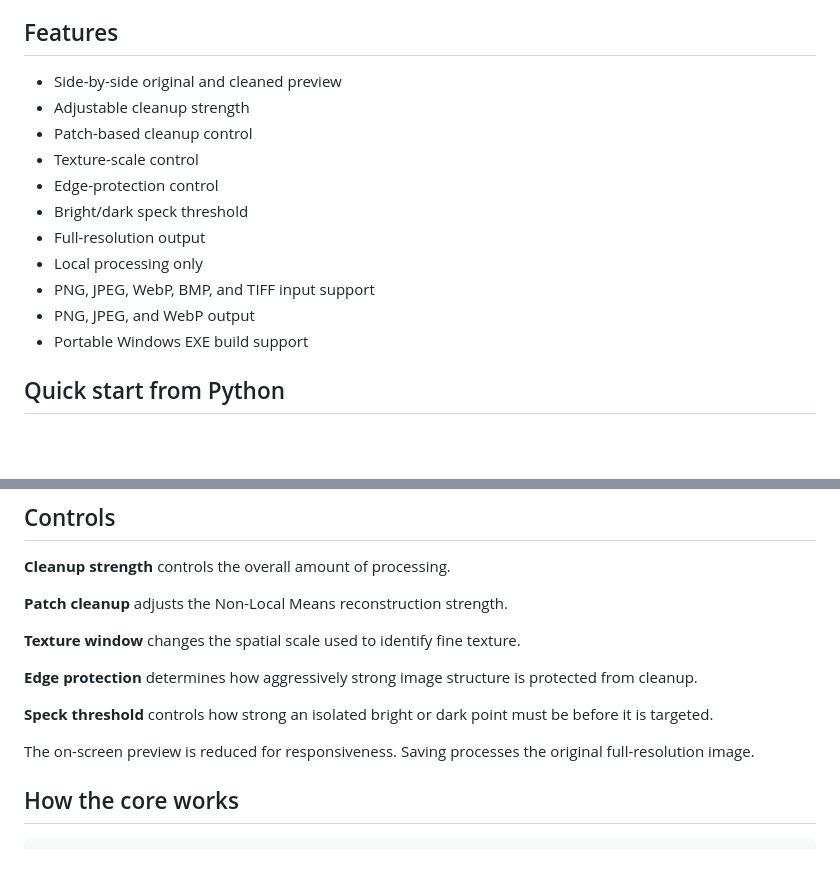
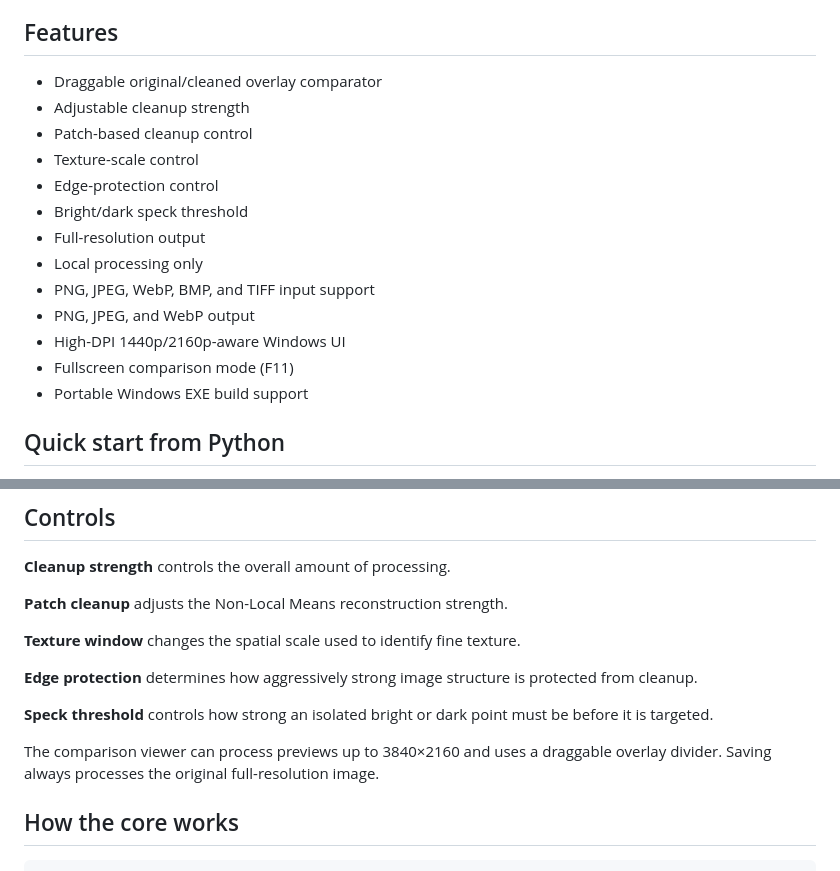
Before and after one commit to CosmicDave-Dev/GPTCleanerCosmicV, a Markdown page: README.md, 2 parts joined by grey strips. GitHub-like rendering; blank space fills up the shorter version.

Commit message:
Document v0.2 overlay and high-DPI UI

```diff
--- a/README.md
+++ b/README.md
@@ -6,7 +6,7 @@ GPTCleaner CosmicV uses an independent processing pipeline built around luminanc
 
 ## Features
 
-- Side-by-side original and cleaned preview
+- Draggable original/cleaned overlay comparator
 - Adjustable cleanup strength
 - Patch-based cleanup control
 - Texture-scale control
@@ -16,6 +16,8 @@ GPTCleaner CosmicV uses an independent processing pipeline built around luminanc
 - Local processing only
 - PNG, JPEG, WebP, BMP, and TIFF input support
 - PNG, JPEG, and WebP output
+- High-DPI 1440p/2160p-aware Windows UI
+- Fullscreen comparison mode (F11)
 - Portable Windows EXE build support
 
 ## Quick start from Python
@@ -62,7 +64,7 @@ See [`docs/WINDOWS-EXE-INSTALL.txt`](docs/WINDOWS-EXE-INSTALL.txt) for end-user
 
 **Speck threshold** controls how strong an isolated bright or dark point must be before it is targeted.
 
-The on-screen preview is reduced for responsiveness. Saving processes the original full-resolution image.
+The comparison viewer can process previews up to 3840×2160 and uses a draggable overlay divider. Saving always processes the original full-resolution image.
 
 ## How the core works
 
```
